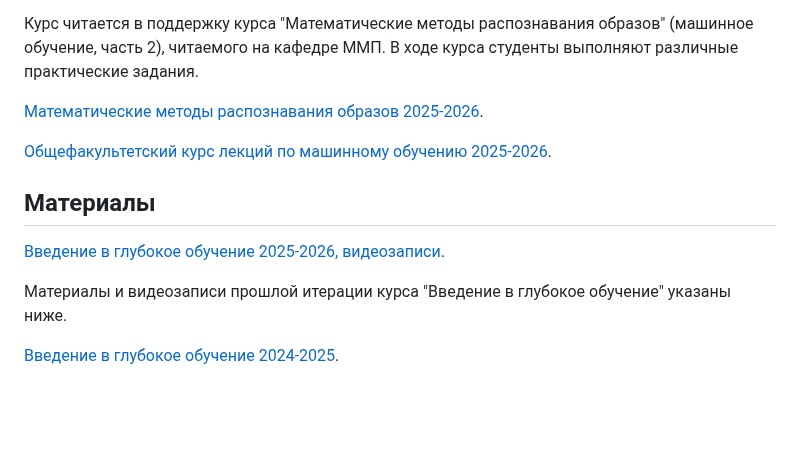
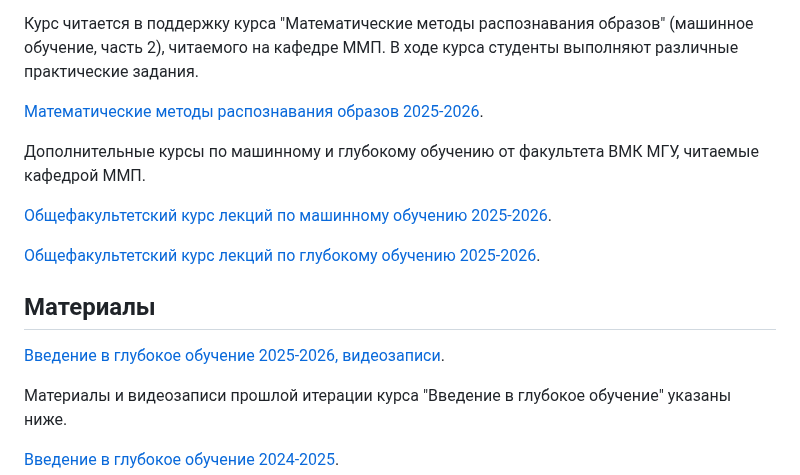
Before and after one commit to mmp-practicum-team/mmp_dl_spring, a Markdown page: README.md, the part around the change. Drawn GitHub-style; blank space fills up the shorter version.

Commit message:
Update README with additional course links
Added links to additional courses on machine learning and deep learning.

```diff
--- a/README.md
+++ b/README.md
@@ -13,11 +13,16 @@
 
 [Математические методы распознавания образов 2025-2026](https://github.com/mmp-mmro-team/mmp_mmro_spring_2026).
 
+Дополнительные курсы по машинному и глубокому обучению от факультета ВМК МГУ, читаемые кафедрой ММП.
+
 [Общефакультетский курс лекций по машинному обучению 2025-2026](https://github.com/MSU-ML-COURSE/ML-COURSE-25-26).
+
+[Общефакультетский курс лекций по глубокому обучению 2025-2026](https://github.com/MSU-ML-COURSE/DL-COURSE-25).
 
 ## Материалы
 
 [Введение в глубокое обучение 2025-2026, видеозаписи]().
+
 
 Материалы и видеозаписи прошлой итерации курса "Введение в глубокое обучение" указаны ниже.
 
```
